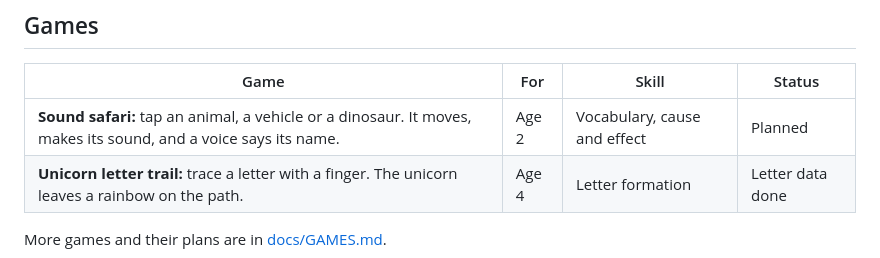
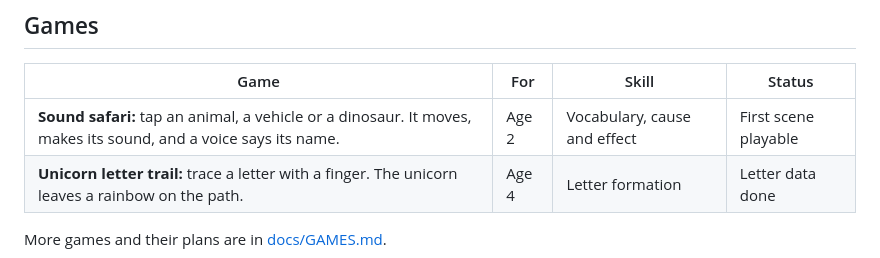
Before and after one commit to moureauf/kids-games, a Markdown page: README.md, the part around one of its changes. Drawn GitHub-style.

Commit message:
Docs: Sound safari screenshot and status in the games catalogue
Co-Authored-By: Claude Opus 5.5 <noreply@anthropic.com>

```diff
--- a/README.md
+++ b/README.md
@@ -30,7 +30,7 @@ The games are for the iPad first. They work offline after the first visit.
 
 | Game | For | Skill | Status |
 |---|---|---|---|
-| **Sound safari:** tap an animal, a vehicle or a dinosaur. It moves, makes its sound, and a voice says its name. | Age 2 | Vocabulary, cause and effect | Planned |
+| **Sound safari:** tap an animal, a vehicle or a dinosaur. It moves, makes its sound, and a voice says its name. | Age 2 | Vocabulary, cause and effect | First scene playable |
 | **Unicorn letter trail:** trace a letter with a finger. The unicorn leaves a rainbow on the path. | Age 4 | Letter formation | Letter data done |
 
 More games and their plans are in [docs/GAMES.md](docs/GAMES.md).
```
Also changed, not shown: other parts of README.md (+1 -1 lines), docs/GAMES.md (+9 -7 lines), docs/images/hub.png, docs/images/sound-safari.png (added).
